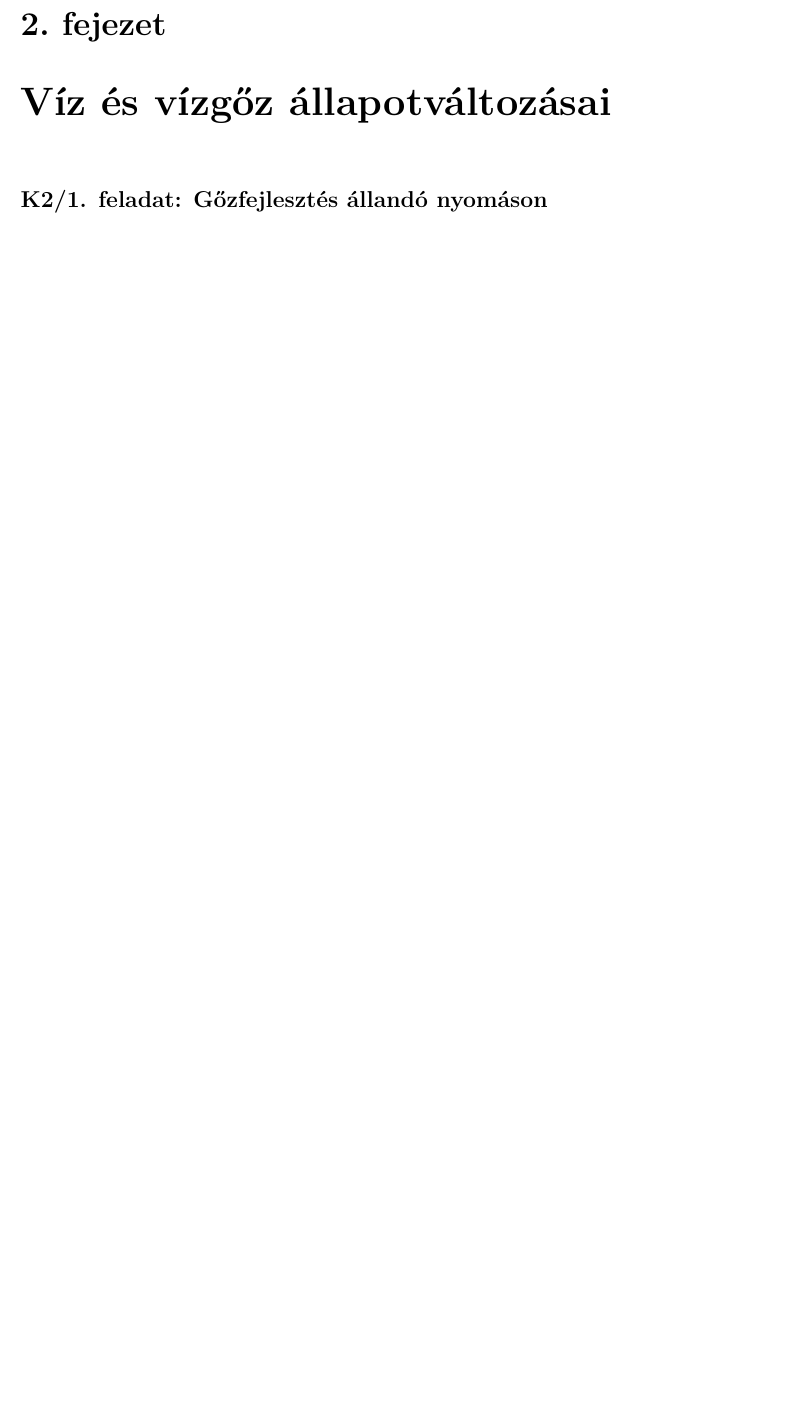
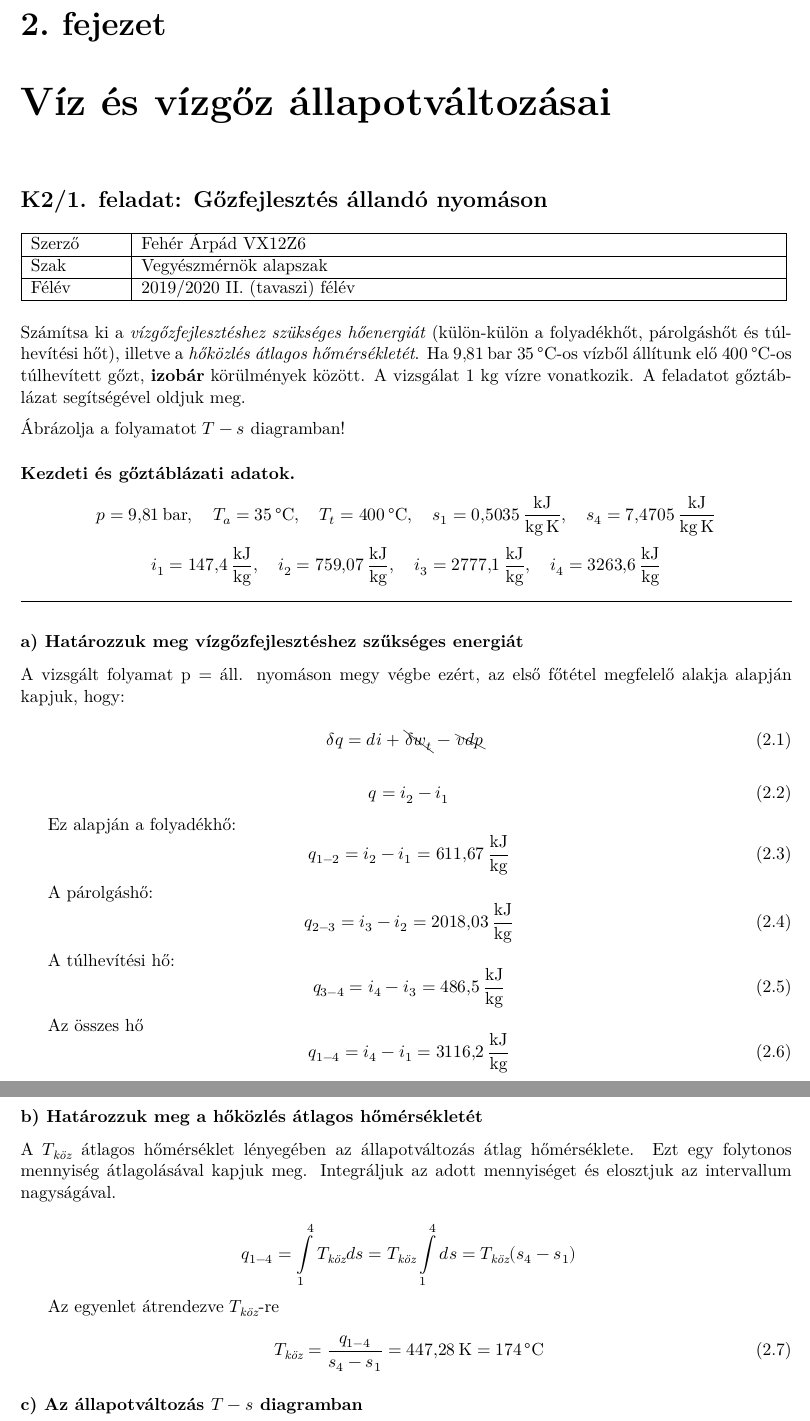
Before and after one commit to u9awby123/MHFGY, a LaTeX document (MHFGY.tex, which reads VX12Z6/VX12Z6_k21.tex): part of page 6 of 24 before the commit and two parts of pages 6 and 7 of 25 after it, the two joined at a grey line, cut so that both start at the same text, the shorter picture padded with empty space. Compiled offline with XeLaTeX.

Commit message:
Első feltöltés
Első feltöltés

```diff
--- /dev/null
+++ b/VX12Z6/VX12Z6_k21.tex
@@ -0,0 +1,92 @@
+\section*{K2/1. feladat: Gőzfejlesztés állandó nyomáson}
+\addcontentsline{toc}{section}{K2/1. feladat: Gőzfejlesztés állandó nyomáson}
+
+\begin{tabular}{ | p{2cm} | p{14cm} | }
+	\hline
+	Szerző & Fehér Árpád VX12Z6 \\
+	\hline
+	Szak & Vegyészmérnök alapszak \\
+	\hline
+	Félév & 2019/2020 II. (tavaszi) félév \\
+	\hline
+\end{tabular}
+\vspace{0.5cm}
+
+\noindent Számítsa ki a \textit{vízgőzfejlesztéshez szükséges hőenergiát} (külön-külön a folyadékhőt, párolgáshőt és túlhevítési hőt), illetve a \textit{hőközlés átlagos hőmérsékletét}. Ha \SI{9,81}{\bar} \SI{35}{\celsius}-os vízből állítunk elő \SI{400}{\celsius}-os túlhevített gőzt, \textbf{izobár} körülmények között. A vizsgálat 1 kg vízre vonatkozik. A feladatot gőztáblázat segítségével oldjuk meg.
+
+\vspace{2mm}
+\noindent Ábrázolja a folyamatot $T-s$ diagramban!
+
+\subsubsection{Kezdeti és gőztáblázati adatok.}
+\begin{equation*}
+p = \SI{9,81}{\bar},
+\quad
+T_a = \SI{35}{\celsius},
+\quad
+T_t = \SI{400}{\celsius},
+\quad
+s_1 = \SI{0,5035}{\kilo\joule\per\kilogram\kelvin},
+\quad
+s_4 = \SI{7,4705}{\kilo\joule\per\kilogram\kelvin}
+\end{equation*}
+\begin{equation*}
+i_1 = \SI{147,4}{\kilo\joule\per\kilogram},
+\quad
+i_2 = \SI{759,07}{\kilo\joule\per\kilogram},
+\quad
+i_3 = \SI{2777,1}{\kilo\joule\per\kilogram},
+\quad
+i_4 = \SI{3263,6}{\kilo\joule\per\kilogram}
+\end{equation*}
+
+\noindent\hrulefill
+
+\subsubsection*{a) Határozzuk meg vízgőzfejlesztéshez szűkséges energiát}
+
+A vizsgált folyamat p = áll. nyomáson megy végbe ezért, az első főtétel megfelelő alakja alapján kapjuk, hogy:
+
+\begin{equation}
+\delta q = di + \bcancel{\delta w_t}-\bcancel{vdp}
+\end{equation}
+
+\begin{equation}
+\ q = i_2-i_1
+\end{equation}
+
+Ez alapján a folyadékhő:
+\begin{equation}
+\ q_{1-2} = i_2-i_1 = \SI{611,67}{\kilo\joule\per\kilogram}
+\end{equation}
+
+A párolgáshő:
+\begin{equation}
+\ q_{2-3} = i_3-i_2 = \SI{2018,03}{\kilo\joule\per\kilogram}
+\end{equation}
+
+A túlhevítési hő:
+\begin{equation}
+\ q_{3-4} = i_4-i_3 = \SI{486,5}{\kilo\joule\per\kilogram}
+\end{equation}
+
+Az összes hő
+\begin{equation}
+\ q_{1-4} = i_4-i_1 = \SI{3116,2}{\kilo\joule\per\kilogram}
+\end{equation}
+
+\subsubsection*{b) Határozzuk meg a hőközlés átlagos hőmérsékletét}
+
+A $T_{\textit{köz}}$ átlagos hőmérséklet lényegében az állapotváltozás átlag hőmérséklete. Ezt egy folytonos mennyiség átlagolásával kapjuk meg. Integráljuk az adott mennyiséget és elosztjuk az intervallum nagyságával.
+
+\begin{equation*}
+\ q_{1-4} = \int\displaylimits_{1}^{4} T_{\textit{köz}} ds = T_{\textit{köz}} \int\displaylimits_{1}^{4} ds = T_{\textit{köz}} (s_4-s_1)
+\end{equation*}
+
+Az egyenlet átrendezve $T_{\textit{köz}}$-re
+
+\begin{equation}
+\ T_{\textit{köz}} = \frac{q_{1-4}}{s_4-s_1} = \SI{447,28}{\kelvin} = \SI{174}{\celsius}
+\end{equation}
+
+\subsubsection*{c) Az állapotváltozás $T-s$ diagramban}
+
+\pagebreak
```
Also changed, not shown: MHFGY.tex (+1 -2 lines), MHFGY.pdf.
